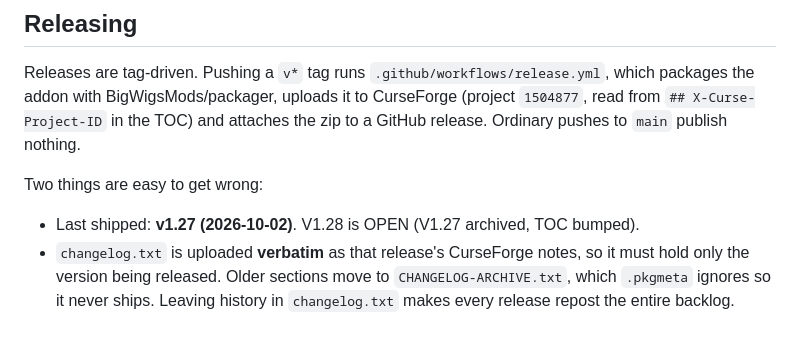
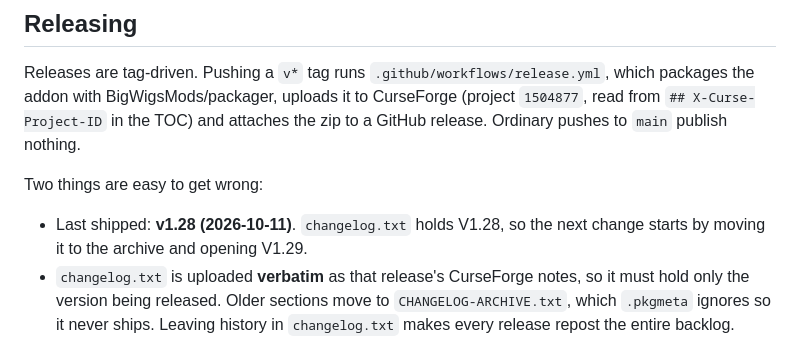
Before and after one commit to SquizzCheeze/DPS-Report, a Markdown page: CLAUDE.md, the part around the change. Drawn GitHub-style.

Commit message:
Release 1.28
Co-Authored-By: Claude Opus 5.5 <noreply@anthropic.com>

```diff
--- a/CLAUDE.md
+++ b/CLAUDE.md
@@ -14,7 +14,7 @@ Releases are tag-driven. Pushing a `v*` tag runs `.github/workflows/release.yml`
 
 Two things are easy to get wrong:
 
-- Last shipped: **v1.27 (2026-10-02)**. V1.28 is OPEN (V1.27 archived, TOC bumped).
+- Last shipped: **v1.28 (2026-10-11)**. `changelog.txt` holds V1.28, so the next change starts by moving it to the archive and opening V1.29.
 - `changelog.txt` is uploaded **verbatim** as that release's CurseForge notes, so it must hold only the version being released. Older sections move to `CHANGELOG-ARCHIVE.txt`, which `.pkgmeta` ignores so it never ships. Leaving history in `changelog.txt` makes every release repost the entire backlog.
 - What ships is controlled by the `ignore:` list in `.pkgmeta`, not by `.gitignore`. Dev files (`CLAUDE.md`, `README.md`, `.luarc.json`, `.github`, `.claude`, the changelog archive) are excluded there; `LICENSE` and `changelog.txt` deliberately are not.
 
```
